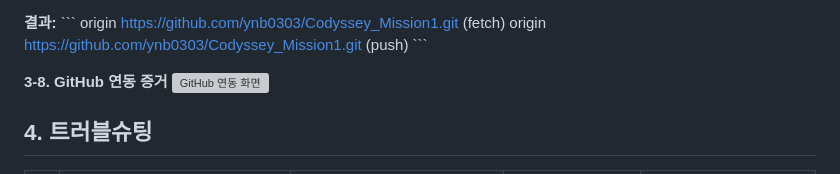
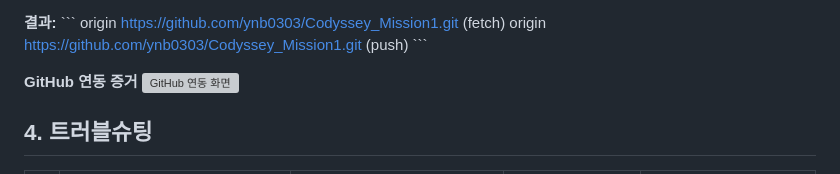
Before and after one commit to ynb0303/Codyssey_Mission1, a Markdown page: README.md, the part around the change. Drawn GitHub-style; grey boxes are pictures that could not be loaded.

```diff
--- a/README.md
+++ b/README.md
@@ -261,7 +261,7 @@ origin  https://github.com/ynb0303/Codyssey_Mission1.git (fetch)
 origin  https://github.com/ynb0303/Codyssey_Mission1.git (push)
 \`\`\`
 
-**3-8. GitHub 연동 증거**
+**GitHub 연동 증거**
 ![GitHub 연동 화면](./screenshots/github-connect.webp)
 
 ## 4. 트러블슈팅
```
